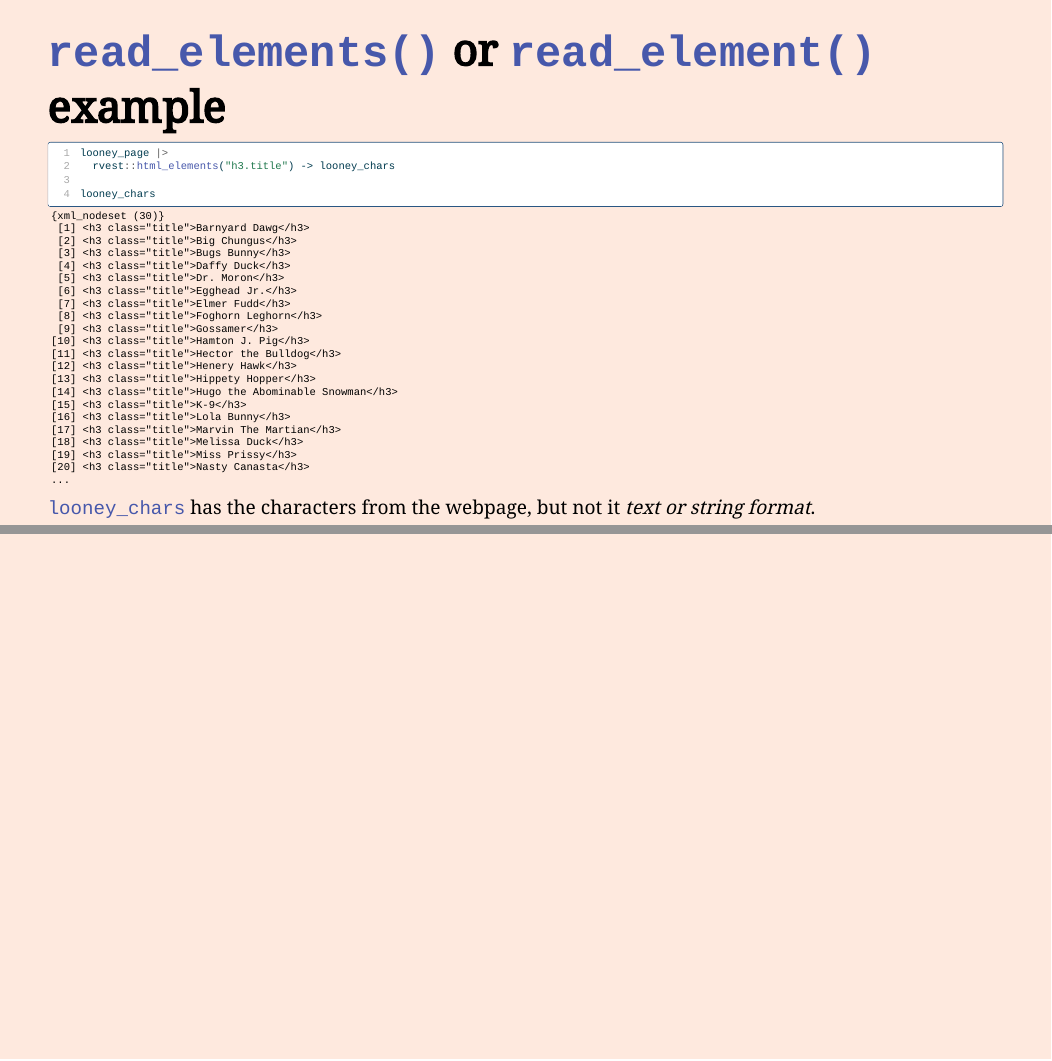
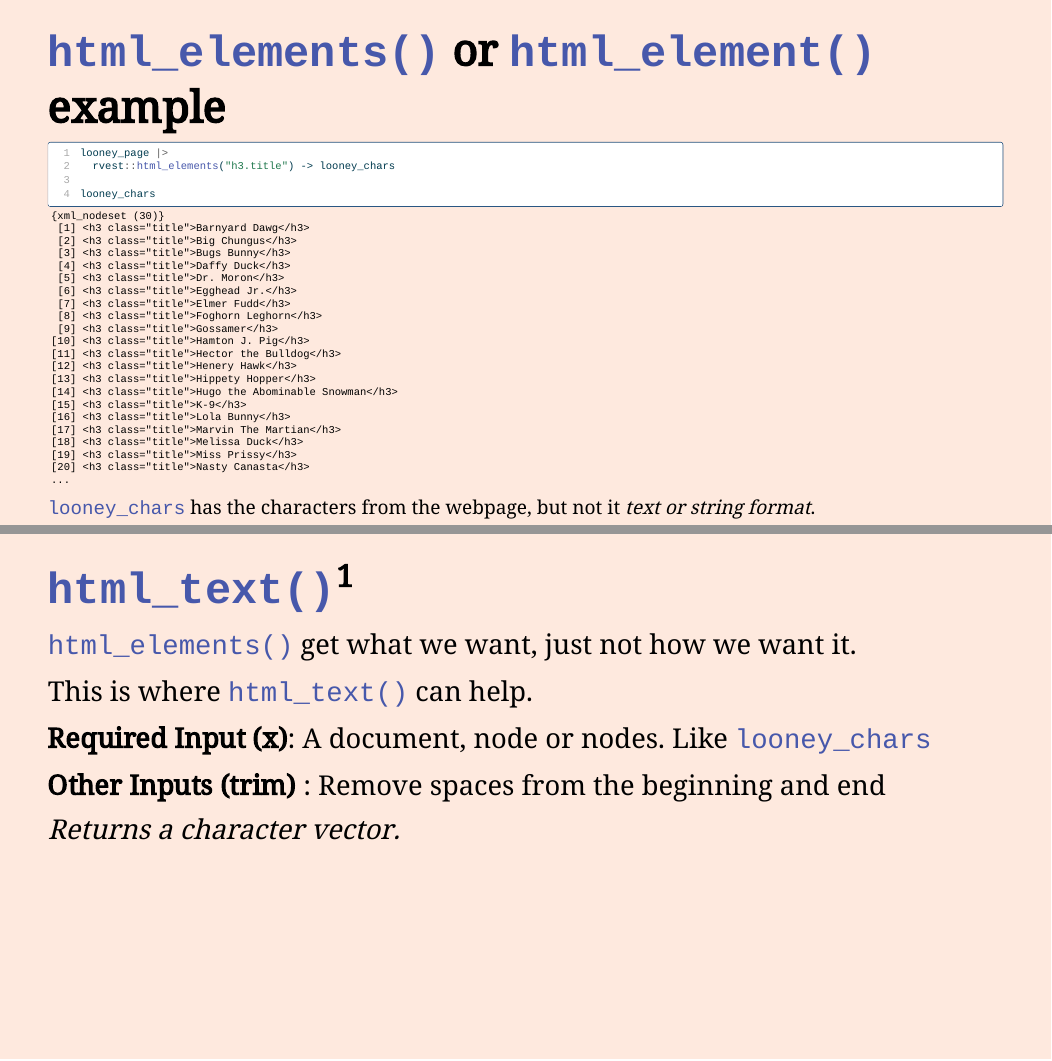
Before and after one commit to AyushBipinPatel/Essentials-for-Web-Scrapping-with-R-cautious-bassoon, a Quarto document (slides/lecuter_slides.qmd): pages 20 and 21 of 21 before the commit and pages 20 and 21 of 22 after it, joined at a grey line. The pictures show the output file slides/lecuter_slides.html that the author committed with the source, opened offline.

Commit message:
html text function explanation

````diff
--- a/slides/lecuter_slides.qmd
+++ b/slides/lecuter_slides.qmd
@@ -414,4 +414,22 @@ looney_page |>
   rvest::html_elements(xpath = '//*[@id="wiki-3025-714-characters"]/ul[1]/li[1]/a/h3')
 ```
 
-##
+## `html_text()`^[Details from documentation]
+
+`html_elements()` get what we want, just not how we want it.
+
+. . .
+
+This is where `html_text()` can help.
+
+. . .
+
+__Required Input (x)__: A document, node or nodes. Like `looney_chars`
+
+. . .
+
+__Other Inputs (trim)__ : Remove spaces from the beginning and end
+
+. . .
+
+_Returns a character vector._
````
Also changed, not shown: slides/lecuter_slides.html.
